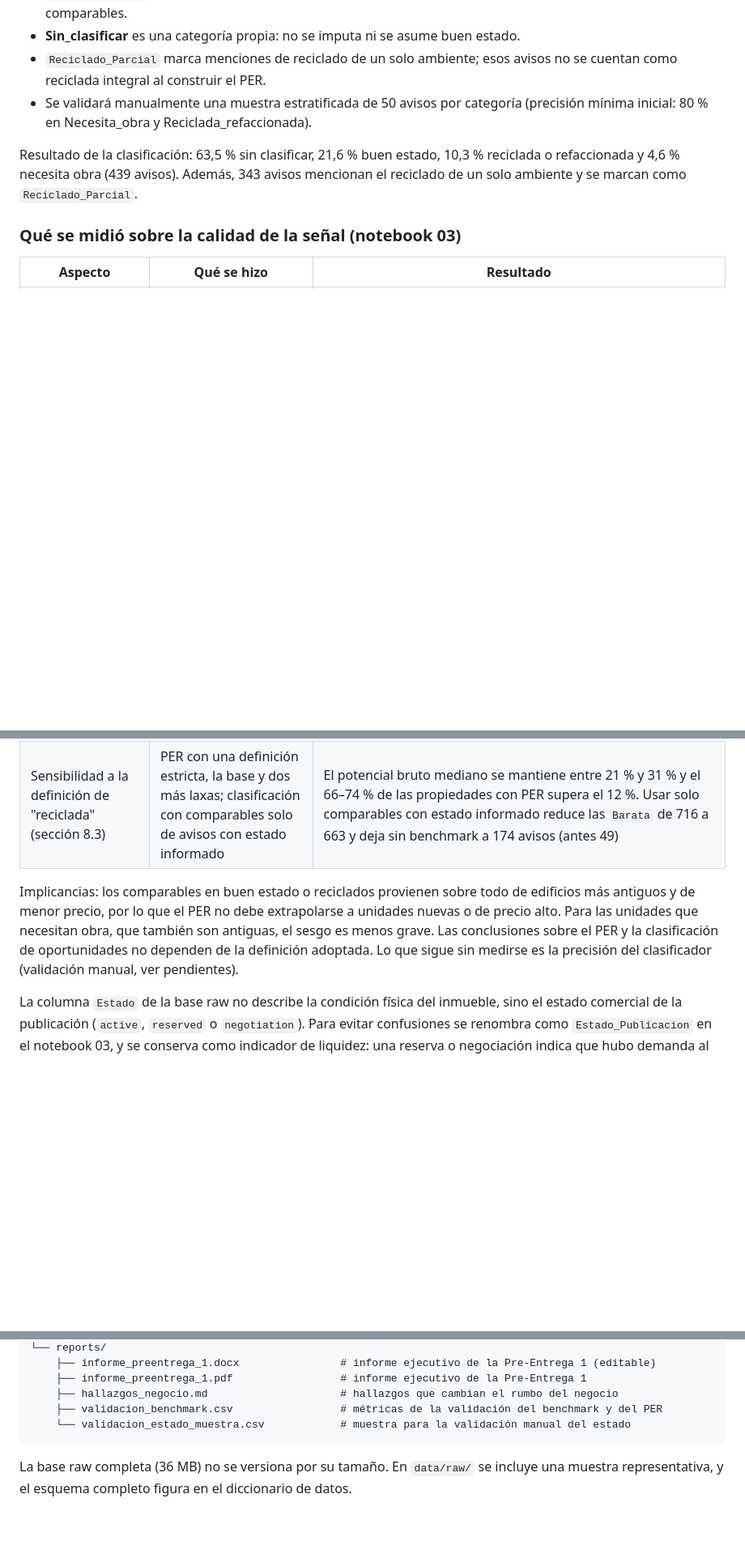
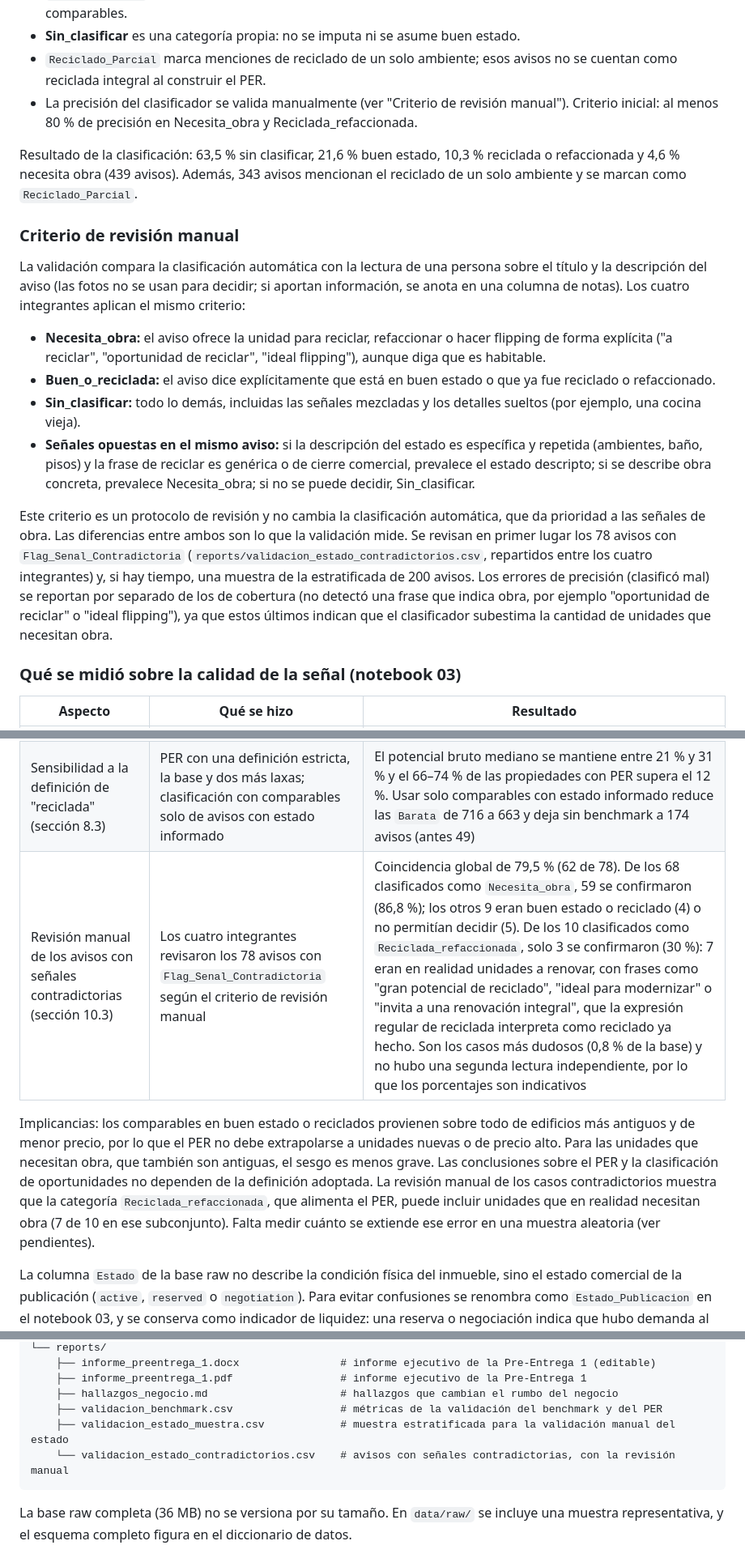
Before and after one commit to DTosoratti/tp-analitica-descriptiva-real-estate, a Markdown page: README.md, 3 parts joined by grey strips. Shown at 81% size. GitHub-like rendering; blank space fills up the shorter version.

Commit message:
Revise validation criteria and update README
Updated the validation criteria and methodology for manual review of property classifications, including changes to the classification of 'Reciclada_refaccionada'. Adjusted the README to reflect the current status of the classifier validation and added details on the review process.

````diff
--- a/README.md
+++ b/README.md
@@ -303,13 +303,43 @@ Decisión adoptada:
 - **Sin_clasificar** es una categoría propia: no se imputa ni se asume buen estado.
 - `Reciclado_Parcial` marca menciones de reciclado de un solo ambiente; esos
   avisos no se cuentan como reciclada integral al construir el PER.
-- Se validará manualmente una muestra estratificada de 50 avisos por categoría
-  (precisión mínima inicial: 80 % en Necesita_obra y Reciclada_refaccionada).
+- La precisión del clasificador se valida manualmente (ver "Criterio de revisión
+  manual"). Criterio inicial: al menos 80 % de precisión en Necesita_obra y
+  Reciclada_refaccionada.
 
 Resultado de la clasificación: 63,5 % sin clasificar, 21,6 % buen estado,
 10,3 % reciclada o refaccionada y 4,6 % necesita obra (439 avisos). Además,
 343 avisos mencionan el reciclado de un solo ambiente y se marcan como
 `Reciclado_Parcial`.
+
+### Criterio de revisión manual
+
+La validación compara la clasificación automática con la lectura de una persona
+sobre el título y la descripción del aviso (las fotos no se usan para decidir; si
+aportan información, se anota en una columna de notas). Los cuatro integrantes
+aplican el mismo criterio:
+
+- **Necesita_obra:** el aviso ofrece la unidad para reciclar, refaccionar o hacer
+  flipping de forma explícita ("a reciclar", "oportunidad de reciclar", "ideal
+  flipping"), aunque diga que es habitable.
+- **Buen_o_reciclada:** el aviso dice explícitamente que está en buen estado o que
+  ya fue reciclado o refaccionado.
+- **Sin_clasificar:** todo lo demás, incluidas las señales mezcladas y los detalles
+  sueltos (por ejemplo, una cocina vieja).
+- **Señales opuestas en el mismo aviso:** si la descripción del estado es específica
+  y repetida (ambientes, baño, pisos) y la frase de reciclar es genérica o de cierre
+  comercial, prevalece el estado descripto; si se describe obra concreta, prevalece
+  Necesita_obra; si no se puede decidir, Sin_clasificar.
+
+Este criterio es un protocolo de revisión y no cambia la clasificación automática,
+que da prioridad a las señales de obra. Las diferencias entre ambos son lo que la
+validación mide. Se revisan en primer lugar los 78 avisos con
+`Flag_Senal_Contradictoria` (`reports/validacion_estado_contradictorios.csv`,
+repartidos entre los cuatro integrantes) y, si hay tiempo, una muestra de la
+estratificada de 200 avisos. Los errores de precisión (clasificó mal) se reportan
+por separado de los de cobertura (no detectó una frase que indica obra, por
+ejemplo "oportunidad de reciclar" o "ideal flipping"), ya que estos últimos
+indican que el clasificador subestima la cantidad de unidades que necesitan obra.
 
 ### Qué se midió sobre la calidad de la señal (notebook 03)
 
@@ -319,14 +349,17 @@ Resultado de la clasificación: 63,5 % sin clasificar, 21,6 % buen estado,
 | Sesgo de declaración (sección 6.4) | % de `Sin_clasificar` por antigüedad, cuartil de USD/m², comuna y amenities, con chi-cuadrado | El estado se informa de forma desigual. Casi no lo informan los edificios de hasta 10 años (87 % sin clasificar) ni los avisos sin dato de antigüedad (99 %), frente a 51–55 % en los de más de 30 años. Los avisos más caros lo informan menos (75 % sin clasificar en el cuartil superior contra 57 % en el inferior). Por comuna varía entre 52 % y 73 %. Informar amenities casi no influye (3 puntos de diferencia) |
 | Cruce con señales no textuales (sección 6.5) | Antigüedad, amenities y expensas por m² según el estado | Los `Necesita_obra` son los más antiguos (mediana de 56 años contra 47 y 36) y tienen las expensas por m² más bajas, y el 31 % tiene perfil de edificio viejo sin amenities (22 % y 14 % en los otros grupos). Kruskal-Wallis (sección 6.6) rechaza que los tres grupos tengan la misma distribución en antigüedad, amenities y expensas por m² (esta última con diferencia chica), y Mann-Whitney confirma que los `Necesita_obra` son más antiguos que los `Buen_o_reciclada` (56 contra 47 años). Es un respaldo indirecto y no reemplaza la validación manual |
 | Sensibilidad a la definición de "reciclada" (sección 8.3) | PER con una definición estricta, la base y dos más laxas; clasificación con comparables solo de avisos con estado informado | El potencial bruto mediano se mantiene entre 21 % y 31 % y el 66–74 % de las propiedades con PER supera el 12 %. Usar solo comparables con estado informado reduce las `Barata` de 716 a 663 y deja sin benchmark a 174 avisos (antes 49) |
+| Revisión manual de los avisos con señales contradictorias (sección 10.3) | Los cuatro integrantes revisaron los 78 avisos con `Flag_Senal_Contradictoria` según el criterio de revisión manual | Coincidencia global de 79,5 % (62 de 78). De los 68 clasificados como `Necesita_obra`, 59 se confirmaron (86,8 %); los otros 9 eran buen estado o reciclado (4) o no permitían decidir (5). De los 10 clasificados como `Reciclada_refaccionada`, solo 3 se confirmaron (30 %): 7 eran en realidad unidades a renovar, con frases como "gran potencial de reciclado", "ideal para modernizar" o "invita a una renovación integral", que la expresión regular de reciclada interpreta como reciclado ya hecho. Son los casos más dudosos (0,8 % de la base) y no hubo una segunda lectura independiente, por lo que los porcentajes son indicativos |
 
 Implicancias: los comparables en buen estado o reciclados provienen sobre todo
 de edificios más antiguos y de menor precio, por lo que el PER no debe
 extrapolarse a unidades nuevas o de precio alto. Para las unidades que
 necesitan obra, que también son antiguas, el sesgo es menos grave. Las
 conclusiones sobre el PER y la clasificación de oportunidades no dependen de la
-definición adoptada. Lo que sigue sin medirse es la precisión del clasificador
-(validación manual, ver pendientes).
+definición adoptada. La revisión manual de los casos contradictorios muestra que la
+categoría `Reciclada_refaccionada`, que alimenta el PER, puede incluir unidades
+que en realidad necesitan obra (7 de 10 en ese subconjunto). Falta medir cuánto se
+extiende ese error en una muestra aleatoria (ver pendientes).
 
 La columna `Estado` de la base raw no describe la condición física del inmueble,
 sino el estado comercial de la publicación (`active`, `reserved` o
@@ -482,7 +515,8 @@ Todas las fuentes complementarias tienen cobertura de CABA y granularidad de pun
     ├── informe_preentrega_1.pdf                 # informe ejecutivo de la Pre-Entrega 1
     ├── hallazgos_negocio.md                     # hallazgos que cambian el rumbo del negocio
     ├── validacion_benchmark.csv                 # métricas de la validación del benchmark y del PER
-    └── validacion_estado_muestra.csv            # muestra para la validación manual del estado
+    ├── validacion_estado_muestra.csv            # muestra estratificada para la validación manual del estado
+    └── validacion_estado_contradictorios.csv    # avisos con señales contradictorias, con la revisión manual
 ```
 
 La base raw completa (36 MB) no se versiona por su tamaño. En `data/raw/` se
````
Also changed, not shown: other parts of README.md (+4 -3 lines).
